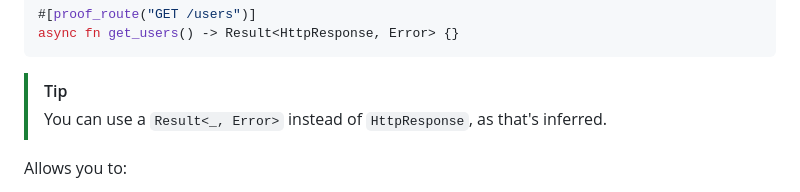
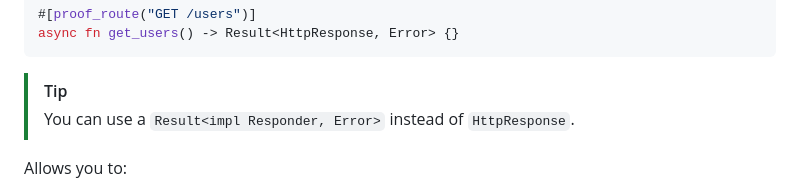
Before and after one commit to FlakySL/actix_failwrap, a Markdown page: README.md, the part around the change. Rendered like a GitHub page.

Commit message:
docs(readme): update readme for _ inference removal, replaced by impl Responder.

````diff
--- a/README.md
+++ b/README.md
@@ -198,7 +198,7 @@ async fn get_users() -> Result<HttpResponse, Error> {}
 ```
 
 > [!TIP]
-> You can use a `Result<_, Error>` instead of `HttpResponse`, as that's inferred.
+> You can use a `Result<impl Responder, Error>` instead of `HttpResponse`.
 
 Allows you to:
 
````
